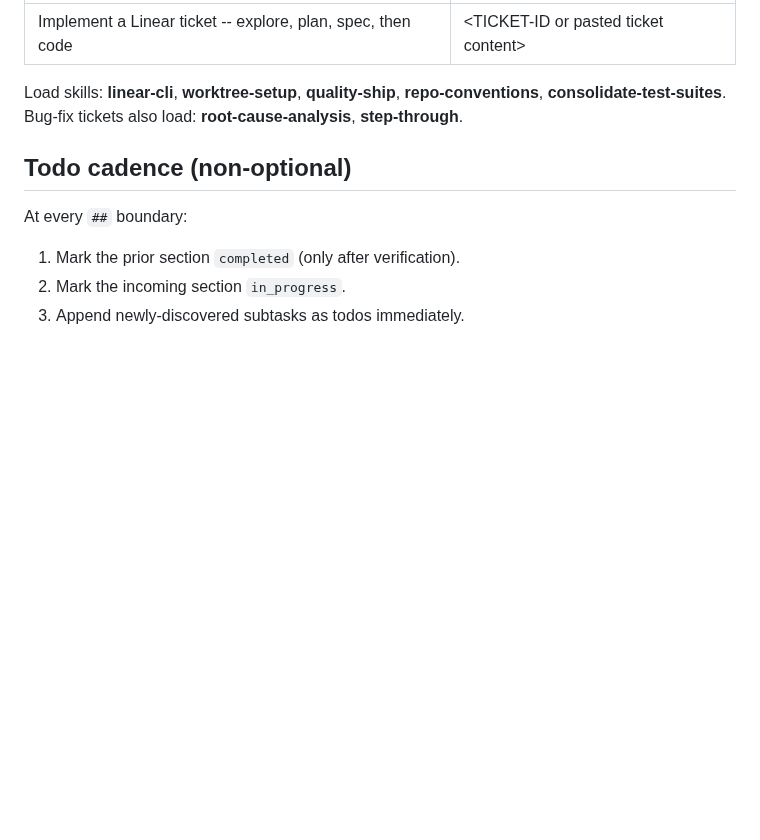
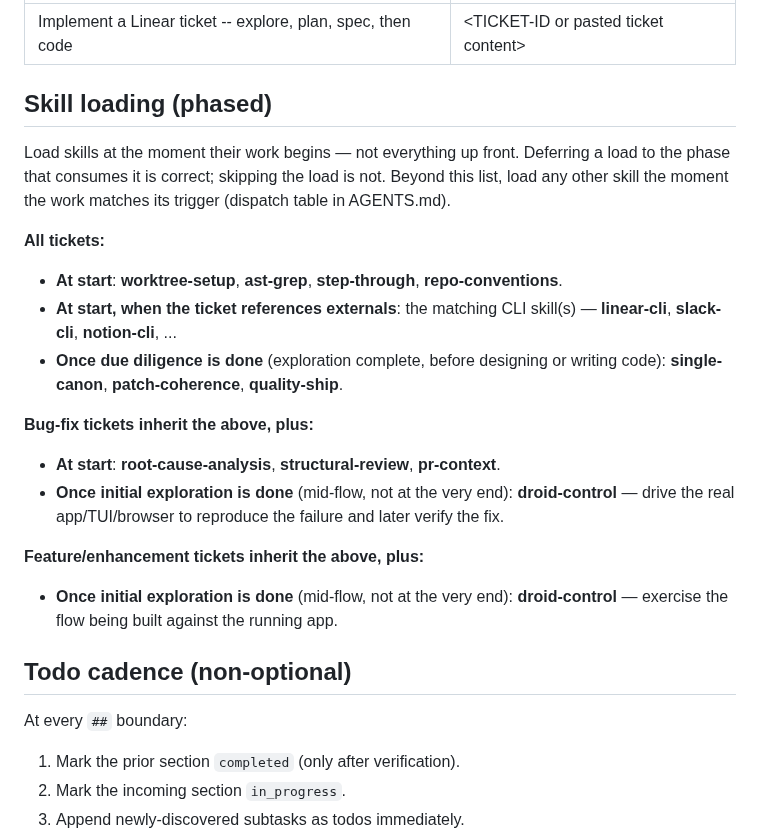
Before and after one commit to ain3sh/.agents, a Markdown page: commands/implement.md, the part around the change. Rendered like a GitHub page; blank space fills up the shorter version.

Commit message:
feat(implement): phased skill loading replaces up-front batch
All tickets: worktree-setup/ast-grep/step-through/repo-conventions at start,
external CLIs when referenced, single-canon/patch-coherence/quality-ship once
due diligence is done. Bug-fix adds RCA/structural-review/pr-context at start;
both bug-fix and feature load droid-control mid-flow after exploration.
Deferred loads are explicitly correct; other skills load on trigger match.
consolidate-test-suites keeps its point-of-use load in 4b.

Co-authored-by: factory-droid[bot] <138933559+factory-droid[bot]@users.noreply.github.com>

```diff
--- a/commands/implement.md
+++ b/commands/implement.md
@@ -3,7 +3,21 @@ description: Implement a Linear ticket -- explore, plan, spec, then code
 argument-hint: <TICKET-ID or pasted ticket content>
 ---
 
-Load skills: **linear-cli**, **worktree-setup**, **quality-ship**, **repo-conventions**, **consolidate-test-suites**. Bug-fix tickets also load: **root-cause-analysis**, **step-through**.
+## Skill loading (phased)
+
+Load skills at the moment their work begins — not everything up front. Deferring a load to the phase that consumes it is correct; skipping the load is not. Beyond this list, load any other skill the moment the work matches its trigger (dispatch table in AGENTS.md).
+
+**All tickets:**
+- **At start**: **worktree-setup**, **ast-grep**, **step-through**, **repo-conventions**.
+- **At start, when the ticket references externals**: the matching CLI skill(s) — **linear-cli**, **slack-cli**, **notion-cli**, ...
+- **Once due diligence is done** (exploration complete, before designing or writing code): **single-canon**, **patch-coherence**, **quality-ship**.
+
+**Bug-fix tickets inherit the above, plus:**
+- **At start**: **root-cause-analysis**, **structural-review**, **pr-context**.
+- **Once initial exploration is done** (mid-flow, not at the very end): **droid-control** — drive the real app/TUI/browser to reproduce the failure and later verify the fix.
+
+**Feature/enhancement tickets inherit the above, plus:**
+- **Once initial exploration is done** (mid-flow, not at the very end): **droid-control** — exercise the flow being built against the running app.
 
 ## Todo cadence (non-optional)
 
```
